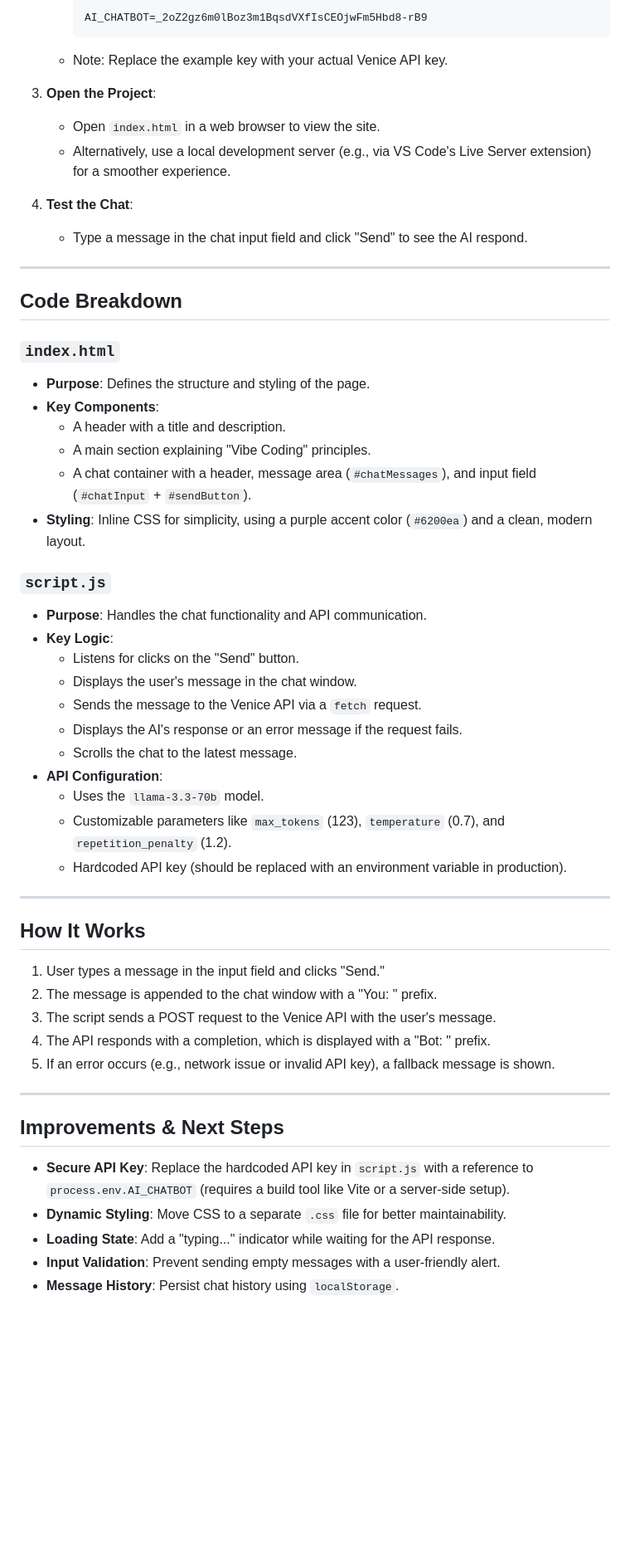
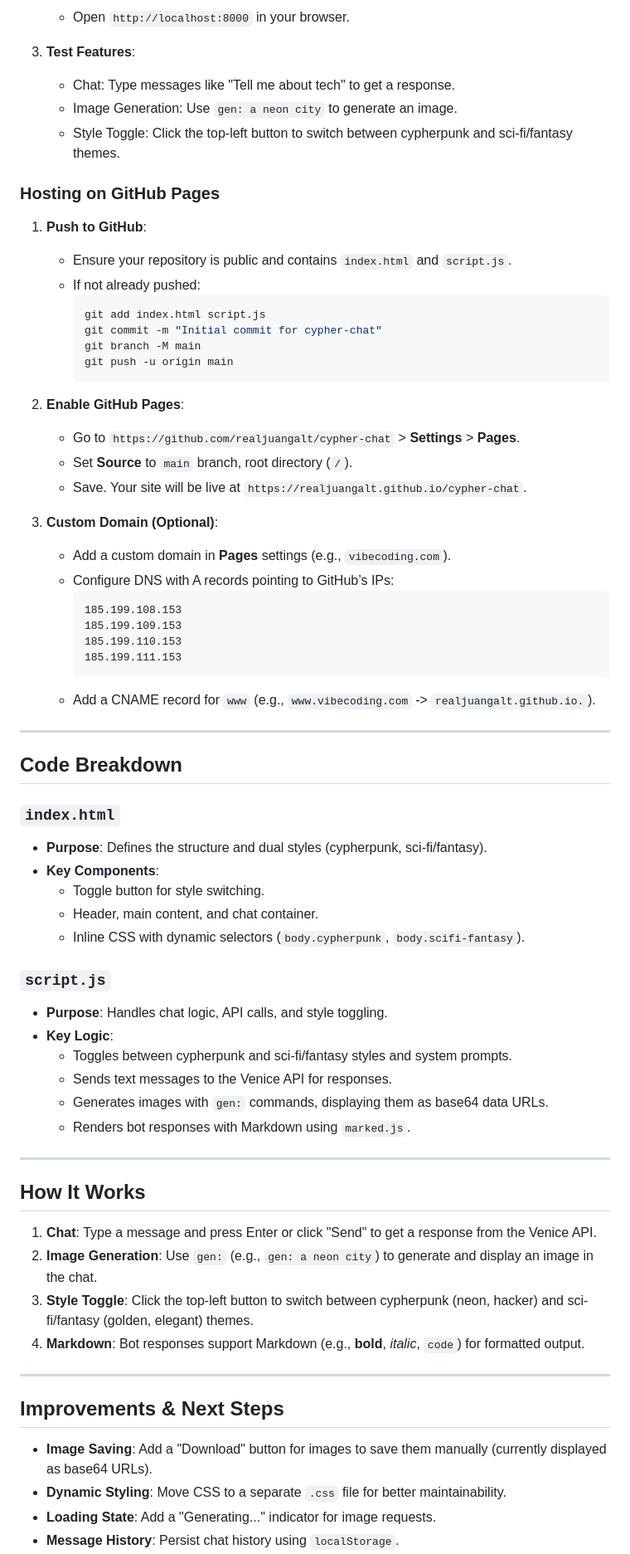
Before and after one commit to realjuangalt/cypher-chat, a Markdown page: readme.md, the part around the change printed below. Shown: that part at 83% size. Drawn GitHub-style; blank space fills up the shorter version.

````diff
--- a/readme.md
+++ b/readme.md
@@ -54,54 +60,69 @@ vibe-coding-workshop/
      ```
-     AI_CHATBOT=_2oZ2gz6m0lBoz3m1BqsdVXfIsCEOjwFm5Hbd8-rB9
+   - Open `http://localhost:8000` in your browser.
+
+3. **Test Features**:
+   - Chat: Type messages like "Tell me about tech" to get a response.
+   - Image Generation: Use `gen: a neon city` to generate an image.
+   - Style Toggle: Click the top-left button to switch between cypherpunk and sci-fi/fantasy themes.
+
+### Hosting on GitHub Pages
+1. **Push to GitHub**:
+   - Ensure your repository is public and contains `index.html` and `script.js`.
+   - If not already pushed:
+     ```bash
+     git add index.html script.js
+     git commit -m "Initial commit for cypher-chat"
+     git branch -M main
+     git push -u origin main
      ```
-   - Note: Replace the example key with your actual Venice API key.
 
-3. **Open the Project**:
-   - Open `index.html` in a web browser to view the site.
-   - Alternatively, use a local development server (e.g., via VS Code's Live Server extension) for a smoother experience.
+2. **Enable GitHub Pages**:
+   - Go to `https://github.com/realjuangalt/cypher-chat` > **Settings** > **Pages**.
+   - Set **Source** to `main` branch, root directory (`/`).
+   - Save. Your site will be live at `https://realjuangalt.github.io/cypher-chat`.
 
-4. **Test the Chat**:
-   - Type a message in the chat input field and click "Send" to see the AI respond.
+3. **Custom Domain (Optional)**:
+   - Add a custom domain in **Pages** settings (e.g., `vibecoding.com`).
+   - Configure DNS with A records pointing to GitHub’s IPs:
+     ```
+     185.199.108.153
+     185.199.109.153
+     185.199.110.153
+     185.199.111.153
+     ```
+   - Add a CNAME record for `www` (e.g., `www.vibecoding.com` -> `realjuangalt.github.io.`).
 
 ---
 
 ## Code Breakdown
 
 ### `index.html`
-- **Purpose**: Defines the structure and styling of the page.
+- **Purpose**: Defines the structure and dual styles (cypherpunk, sci-fi/fantasy).
 - **Key Components**:
-  - A header with a title and description.
-  - A main section explaining "Vibe Coding" principles.
-  - A chat container with a header, message area (`#chatMessages`), and input field (`#chatInput` + `#sendButton`).
-- **Styling**: Inline CSS for simplicity, using a purple accent color (`#6200ea`) and a clean, modern layout.
+  - Toggle button for style switching.
+  - Header, main content, and chat container.
+  - Inline CSS with dynamic selectors (`body.cypherpunk`, `body.scifi-fantasy`).
 
 ### `script.js`
-- **Purpose**: Handles the chat functionality and API communication.
+- **Purpose**: Handles chat logic, API calls, and style toggling.
 - **Key Logic**:
-  - Listens for clicks on the "Send" button.
-  - Displays the user's message in the chat window.
-  - Sends the message to the Venice API via a `fetch` request.
-  - Displays the AI's response or an error message if the request fails.
-  - Scrolls the chat to the latest message.
-- **API Configuration**:
-  - Uses the `llama-3.3-70b` model.
-  - Customizable parameters like `max_tokens` (123), `temperature` (0.7), and `repetition_penalty` (1.2).
-  - Hardcoded API key (should be replaced with an environment variable in production).
+  - Toggles between cypherpunk and sci-fi/fantasy styles and system prompts.
+  - Sends text messages to the Venice API for responses.
+  - Generates images with `gen:` commands, displaying them as base64 data URLs.
+  - Renders bot responses with Markdown using `marked.js`.
 
 ---
 
 ## How It Works
-1. User types a message in the input field and clicks "Send."
-2. The message is appended to the chat window with a "You: " prefix.
-3. The script sends a POST request to the Venice API with the user's message.
-4. The API responds with a completion, which is displayed with a "Bot: " prefix.
-5. If an error occurs (e.g., network issue or invalid API key), a fallback message is shown.
+1. **Chat**: Type a message and press Enter or click "Send" to get a response from the Venice API.
+2. **Image Generation**: Use `gen:` (e.g., `gen: a neon city`) to generate and display an image in the chat.
+3. **Style Toggle**: Click the top-left button to switch between cypherpunk (neon, hacker) and sci-fi/fantasy (golden, elegant) themes.
+4. **Markdown**: Bot responses support Markdown (e.g., **bold**, *italic*, ```code```) for formatted output.
 
 ---
 
 ## Improvements & Next Steps
-- **Secure API Key**: Replace the hardcoded API key in `script.js` with a reference to `process.env.AI_CHATBOT` (requires a build tool like Vite or a server-side setup).
+- **Image Saving**: Add a "Download" button for images to save them manually (currently displayed as base64 URLs).
 - **Dynamic Styling**: Move CSS to a separate `.css` file for better maintainability.
-- **Loading State**: Add a "typing..." indicator while waiting for the API response.
-- **Input Validation**: Prevent sending empty messages with a user-friendly alert.
+- **Loading State**: Add a "Generating..." indicator for image requests.
 - **Message History**: Persist chat history using `localStorage`.
````
Also changed, not shown: other parts of readme.md (+53 -28 lines).
